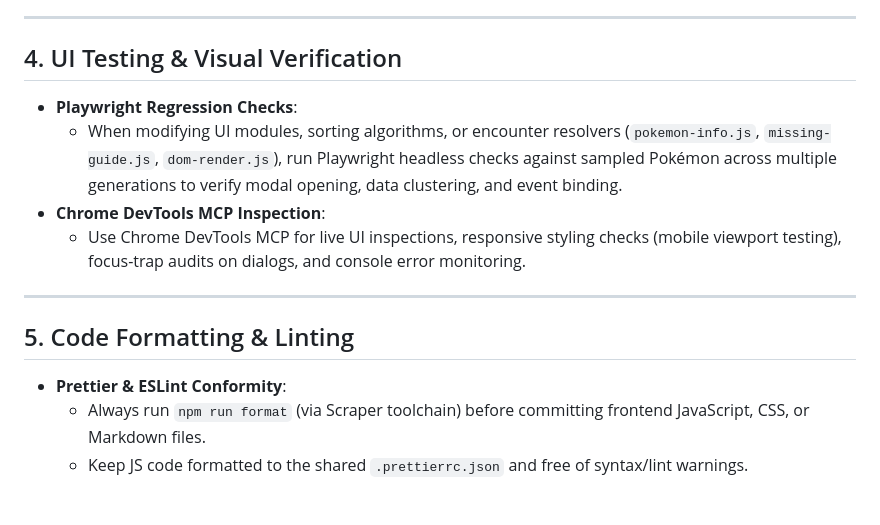
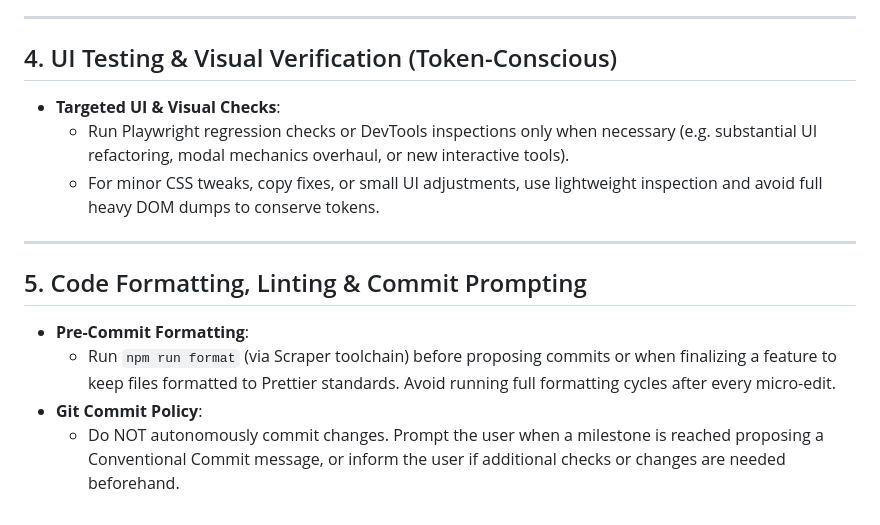
Before and after one commit to PimBARF/LivingDex, a Markdown page: AGENTS.md, the part around the change. Rendered like a GitHub page.

Commit message:
docs(agents): relax automated checks for token efficiency and require commit confirmation

```diff
--- a/AGENTS.md
+++ b/AGENTS.md
@@ -52,17 +52,17 @@ For every new feature, bug fix, refactor, or dataset update in LivingDex:
 
 ---
 
-## 4. UI Testing & Visual Verification
+## 4. UI Testing & Visual Verification (Token-Conscious)
 
-- **Playwright Regression Checks**:
-  - When modifying UI modules, sorting algorithms, or encounter resolvers (`pokemon-info.js`, `missing-guide.js`, `dom-render.js`), run Playwright headless checks against sampled Pokémon across multiple generations to verify modal opening, data clustering, and event binding.
-- **Chrome DevTools MCP Inspection**:
-  - Use Chrome DevTools MCP for live UI inspections, responsive styling checks (mobile viewport testing), focus-trap audits on dialogs, and console error monitoring.
+- **Targeted UI & Visual Checks**:
+  - Run Playwright regression checks or DevTools inspections only when necessary (e.g. substantial UI refactoring, modal mechanics overhaul, or new interactive tools).
+  - For minor CSS tweaks, copy fixes, or small UI adjustments, use lightweight inspection and avoid full heavy DOM dumps to conserve tokens.
 
 ---
 
-## 5. Code Formatting & Linting
+## 5. Code Formatting, Linting & Commit Prompting
 
-- **Prettier & ESLint Conformity**:
-  - Always run `npm run format` (via Scraper toolchain) before committing frontend JavaScript, CSS, or Markdown files.
-  - Keep JS code formatted to the shared `.prettierrc.json` and free of syntax/lint warnings.
+- **Pre-Commit Formatting**:
+  - Run `npm run format` (via Scraper toolchain) before proposing commits or when finalizing a feature to keep files formatted to Prettier standards. Avoid running full formatting cycles after every micro-edit.
+- **Git Commit Policy**:
+  - Do NOT autonomously commit changes. Prompt the user when a milestone is reached proposing a Conventional Commit message, or inform the user if additional checks or changes are needed beforehand.
```
